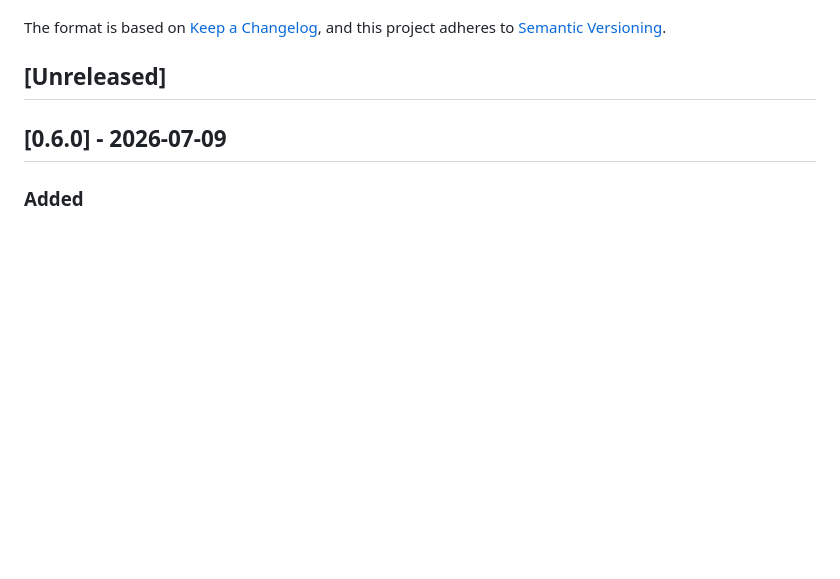
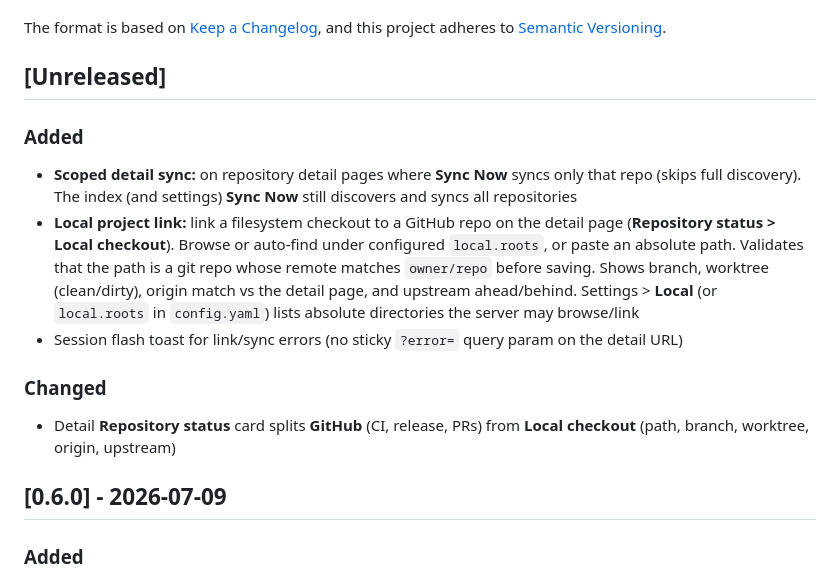
Before and after one commit to bulletinmybeard/github-traffic-vault, a Markdown page: CHANGELOG.md, the part around the change. GitHub-like rendering; blank space fills up the shorter version.

```diff
--- a/CHANGELOG.md
+++ b/CHANGELOG.md
@@ -6,6 +6,16 @@ The format is based on [Keep a Changelog](https://keepachangelog.com/en/1.1.0/),
 and this project adheres to [Semantic Versioning](https://semver.org/spec/v2.0.0.html).
 
 ## [Unreleased]
+
+### Added
+
+- **Scoped detail sync:** on repository detail pages where **Sync Now** syncs only that repo (skips full discovery). The index (and settings) **Sync Now** still discovers and syncs all repositories
+- **Local project link:** link a filesystem checkout to a GitHub repo on the detail page (**Repository status > Local checkout**). Browse or auto-find under configured `local.roots`, or paste an absolute path. Validates that the path is a git repo whose remote matches `owner/repo` before saving. Shows branch, worktree (clean/dirty), origin match vs the detail page, and upstream ahead/behind. Settings > **Local** (or `local.roots` in `config.yaml`) lists absolute directories the server may browse/link
+- Session flash toast for link/sync errors (no sticky `?error=` query param on the detail URL)
+
+### Changed
+
+- Detail **Repository status** card splits **GitHub** (CI, release, PRs) from **Local checkout** (path, branch, worktree, origin, upstream)
 
 ## [0.6.0] - 2026-07-09
 
```
Also changed, not shown: README.md (+37 -3 lines).
